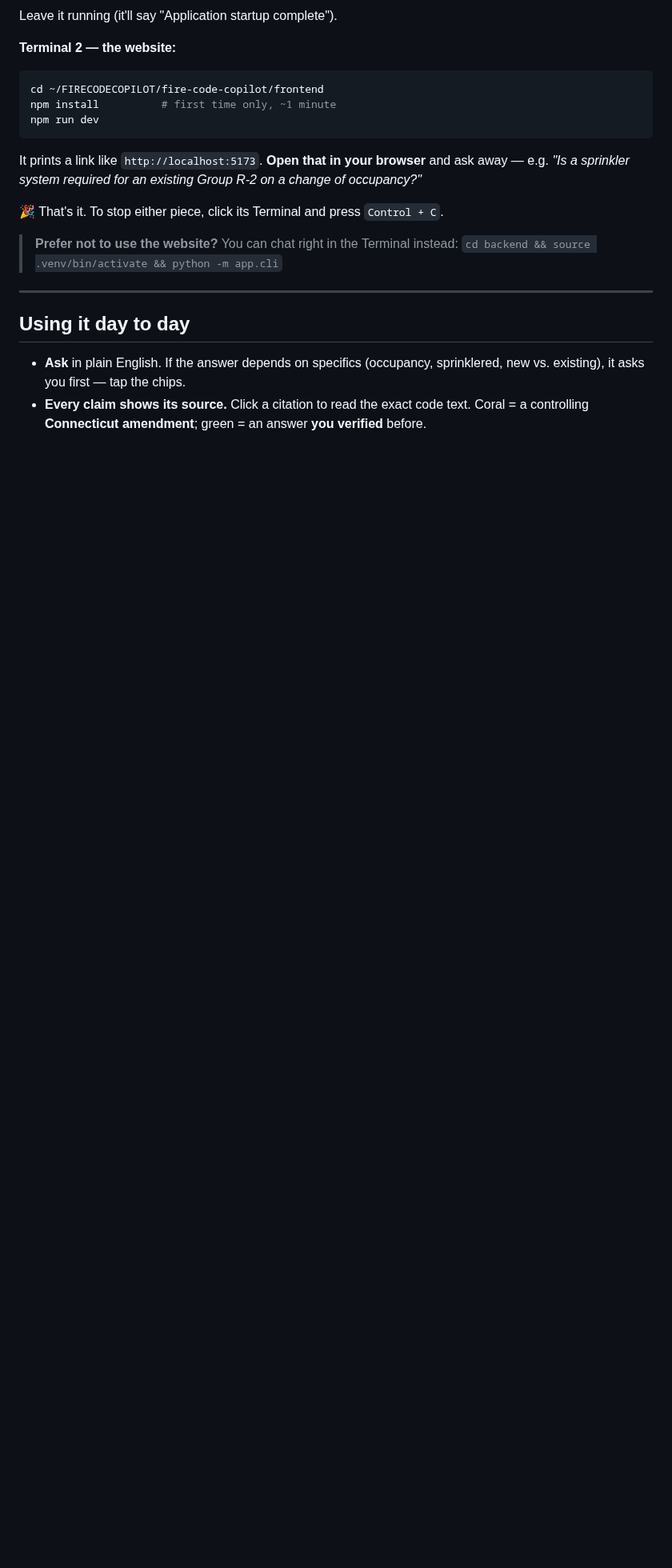
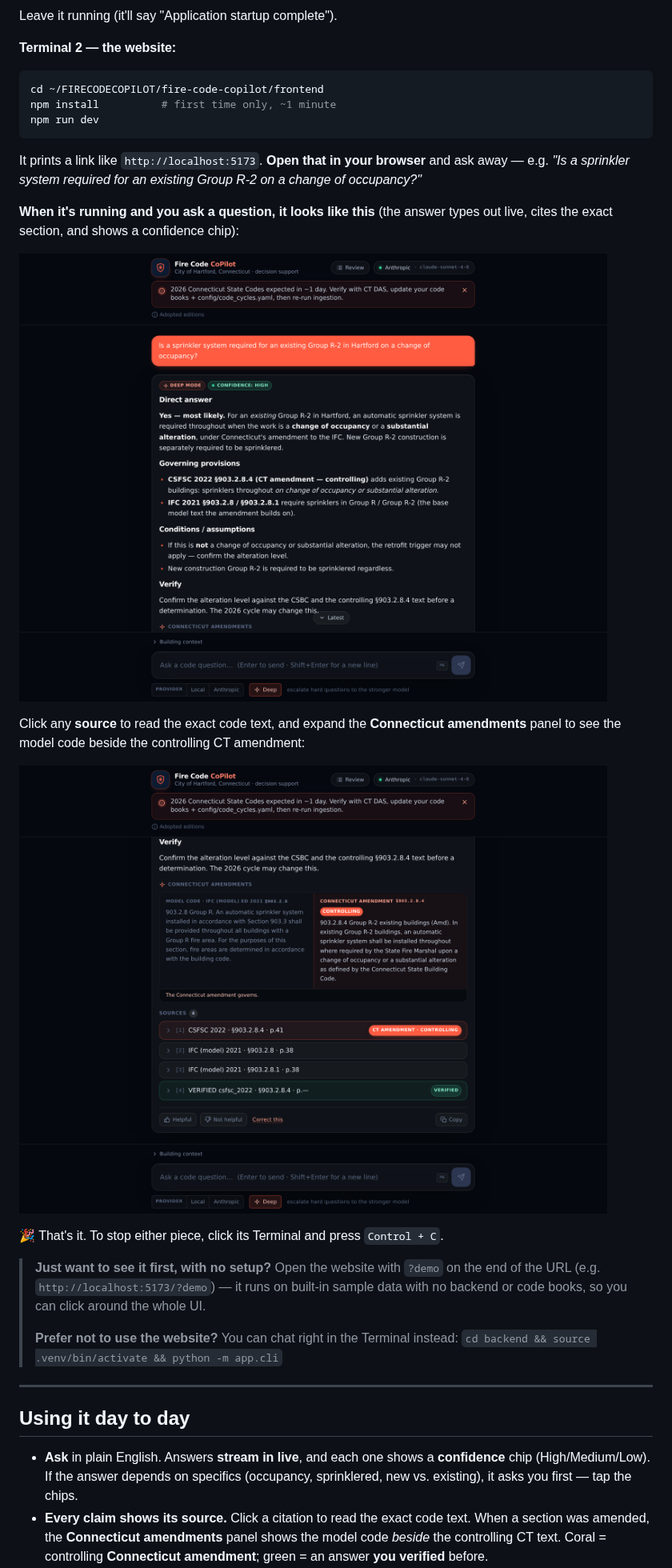
Before and after one commit to classamusic-spec/FIRECODECOPILOT, a Markdown page: fire-code-copilot/README.md, the part around one of its changes. Shown at 80% size. Drawn GitHub-style; pictures changed too: fire-code-copilot/docs/screenshots/10-confidence-chip.png (added), fire-code-copilot/docs/screenshots/11-amendment-diff.png (added); blank space fills up the shorter version.

```diff
--- a/fire-code-copilot/README.md
+++ b/fire-code-copilot/README.md
@@ -197,8 +201,22 @@ npm run dev
 It prints a link like `http://localhost:5173`. **Open that in your browser** and ask away —
 e.g. *"Is a sprinkler system required for an existing Group R-2 on a change of occupancy?"*
 
+**When it's running and you ask a question, it looks like this** (the answer types out live,
+cites the exact section, and shows a confidence chip):
+
+![Fire Code CoPilot running](docs/screenshots/10-confidence-chip.png)
+
+Click any **source** to read the exact code text, and expand the **Connecticut amendments** panel
+to see the model code beside the controlling CT amendment:
+
+![Model code vs Connecticut amendment](docs/screenshots/11-amendment-diff.png)
+
 🎉 That's it. To stop either piece, click its Terminal and press `Control + C`.
 
+> **Just want to see it first, with no setup?** Open the website with `?demo` on the end of the
+> URL (e.g. `http://localhost:5173/?demo`) — it runs on built-in sample data with no backend or
+> code books, so you can click around the whole UI.
+>
 > **Prefer not to use the website?** You can chat right in the Terminal instead:
 > `cd backend && source .venv/bin/activate && python -m app.cli`
 
@@ -206,8 +224,10 @@ e.g. *"Is a sprinkler system required for an existing Group R-2 on a change of o
 
 ## Using it day to day
 
-- **Ask** in plain English. If the answer depends on specifics (occupancy, sprinklered, new vs.
-  existing), it asks you first — tap the chips.
-- **Every claim shows its source.** Click a citation to read the exact code text. Coral = a
-  controlling **Connecticut amendment**; green = an answer **you verified** before.
+- **Ask** in plain English. Answers **stream in live**, and each one shows a **confidence** chip
+  (High/Medium/Low). If the answer depends on specifics (occupancy, sprinklered, new vs. existing),
+  it asks you first — tap the chips.
+- **Every claim shows its source.** Click a citation to read the exact code text. When a section
+  was amended, the **Connecticut amendments** panel shows the model code *beside* the controlling
+  CT text. Coral = controlling **Connecticut amendment**; green = an answer **you verified** before.
 - **Teach it.** 👍/👎 each answer. Hit "Correct this" to fix one, and "Save as verified answer"
```
Also changed, not shown: other parts of fire-code-copilot/README.md (+15 -7 lines), fire-code-copilot/docs/ROADMAP.md (+7 -2 lines), fire-code-copilot/docs/screenshots/12-verified-tab.png (added), 12 other files.
